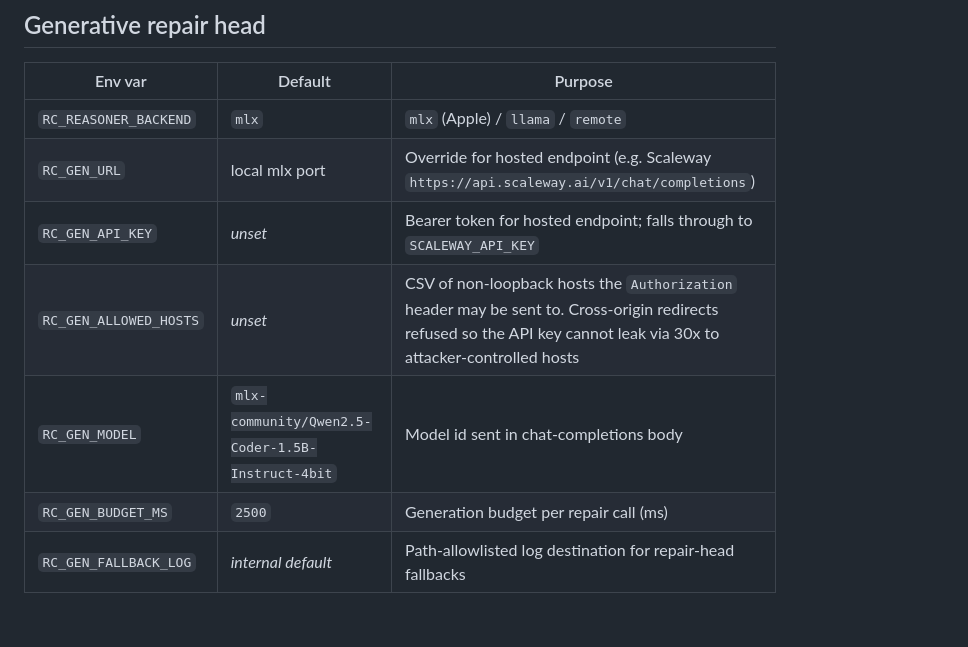
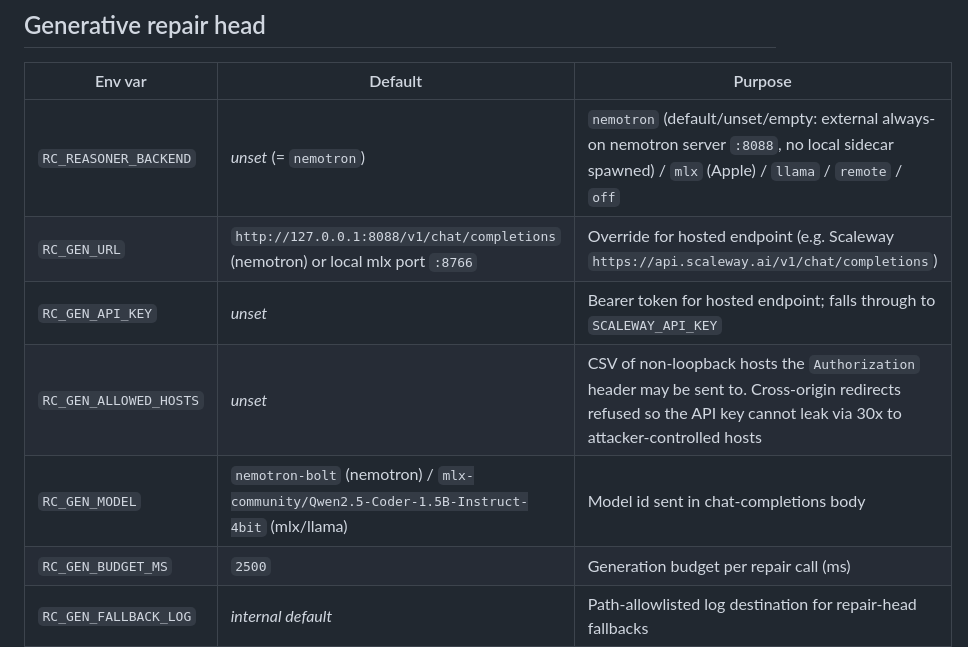
Before and after one commit to jakubkrzysztofsikora/reasoning-core, a Markdown page: docs/CONFIGURATION.md, the part around the change. Rendered like a GitHub page; blank space fills up the shorter version.

Commit message:
docs: update RC_REASONER_BACKEND row for nemotron default

```diff
--- a/docs/CONFIGURATION.md
+++ b/docs/CONFIGURATION.md
@@ -181,11 +181,11 @@ returns a repaired patch when possible. Never raises.
 
 | Env var | Default | Purpose |
 |---|---|---|
-| `RC_REASONER_BACKEND` | `mlx` | `mlx` (Apple) / `llama` / `remote` |
-| `RC_GEN_URL` | local mlx port | Override for hosted endpoint (e.g. Scaleway `https://api.scaleway.ai/v1/chat/completions`) |
+| `RC_REASONER_BACKEND` | _unset_ (= `nemotron`) | `nemotron` (default/unset/empty: external always-on nemotron server `:8088`, no local sidecar spawned) / `mlx` (Apple) / `llama` / `remote` / `off` |
+| `RC_GEN_URL` | `http://127.0.0.1:8088/v1/chat/completions` (nemotron) or local mlx port `:8766` | Override for hosted endpoint (e.g. Scaleway `https://api.scaleway.ai/v1/chat/completions`) |
 | `RC_GEN_API_KEY` | _unset_ | Bearer token for hosted endpoint; falls through to `SCALEWAY_API_KEY` |
 | `RC_GEN_ALLOWED_HOSTS` | _unset_ | CSV of non-loopback hosts the `Authorization` header may be sent to. Cross-origin redirects refused so the API key cannot leak via 30x to attacker-controlled hosts |
-| `RC_GEN_MODEL` | `mlx-community/Qwen2.5-Coder-1.5B-Instruct-4bit` | Model id sent in chat-completions body |
+| `RC_GEN_MODEL` | `nemotron-bolt` (nemotron) / `mlx-community/Qwen2.5-Coder-1.5B-Instruct-4bit` (mlx/llama) | Model id sent in chat-completions body |
 | `RC_GEN_BUDGET_MS` | `2500` | Generation budget per repair call (ms) |
 | `RC_GEN_FALLBACK_LOG` | _internal default_ | Path-allowlisted log destination for repair-head fallbacks |
 
```
